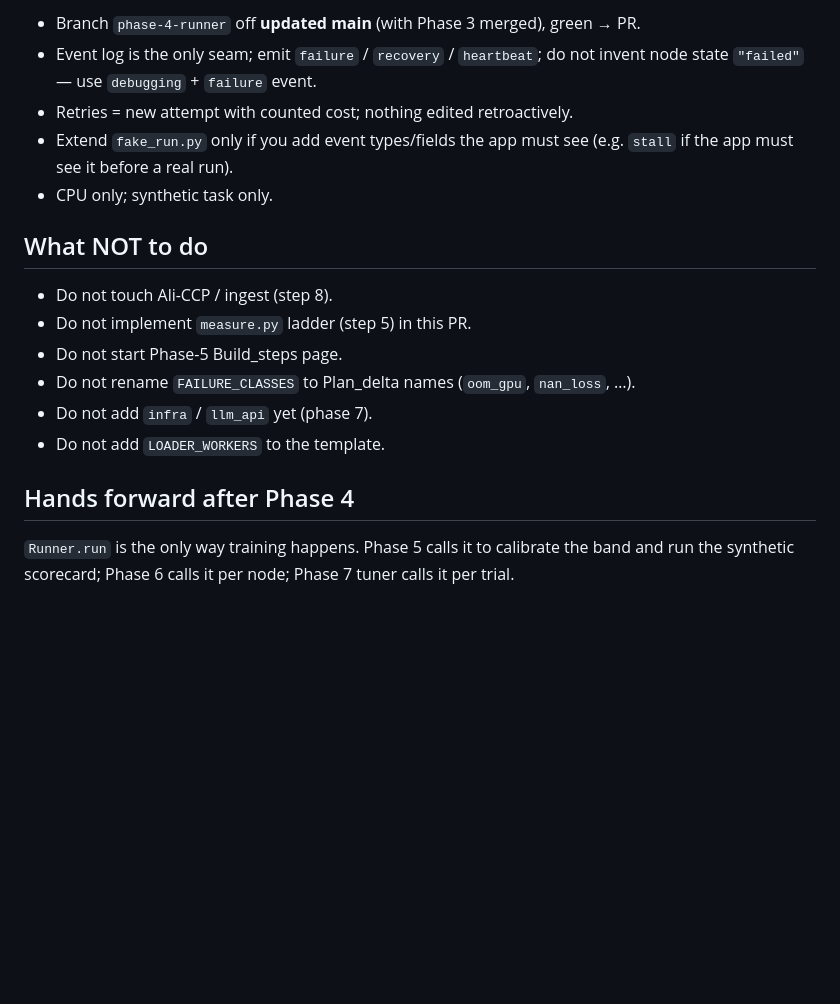
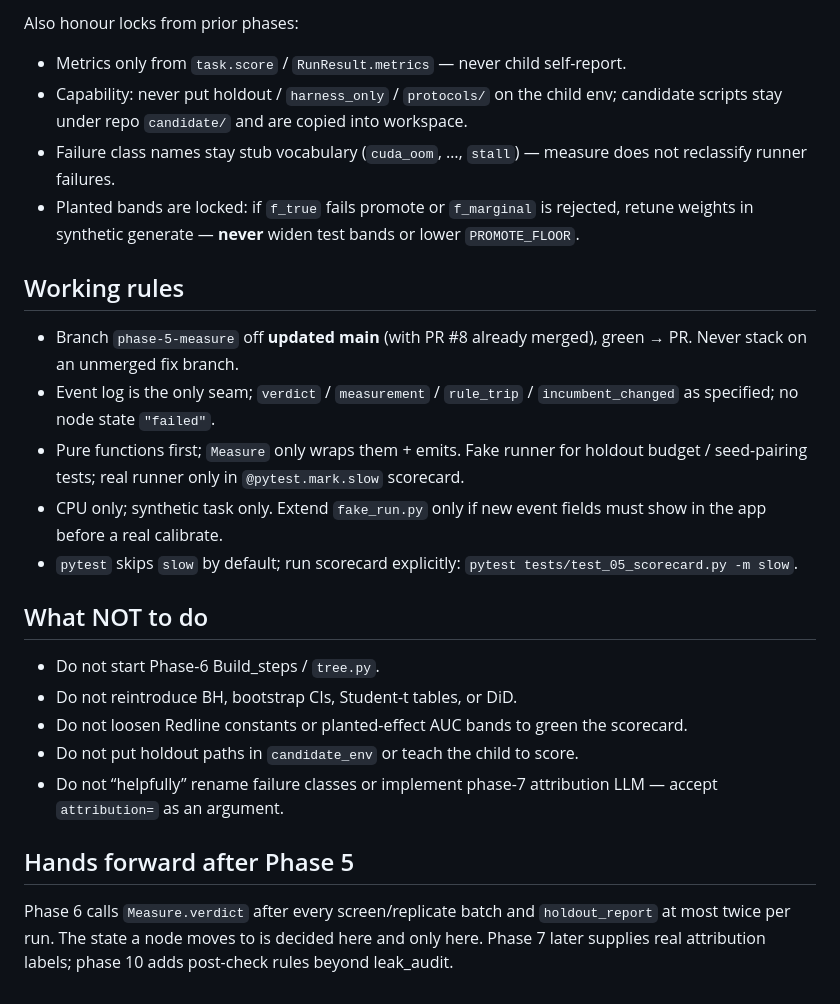
Before and after one commit to cmengu/TikTok-TechJam, a Markdown page: context/Handoff.md, the part around one of its changes. Rendered like a GitHub page; blank space fills up the shorter version.

```diff
--- a/context/Handoff.md
+++ b/context/Handoff.md
@@ -144,23 +139,42 @@ heartbeat + failure/recovery in the app.
 
-- Branch `phase-4-runner` off **updated main** (with Phase 3 merged), green → PR.
-- Event log is the only seam; emit `failure` / `recovery` / `heartbeat`; do not
-  invent node state `"failed"` — use `debugging` + `failure` event.
-- Retries = new attempt with counted cost; nothing edited retroactively.
-- Extend `fake_run.py` only if you add event types/fields the app must see
-  (e.g. `stall` if the app must see it before a real run).
-- CPU only; synthetic task only.
+Also honour locks from prior phases:
+
+- Metrics only from `task.score` / `RunResult.metrics` — never child self-report.
+- Capability: never put holdout / `harness_only` / `protocols/` on the child env;
+  candidate scripts stay under repo `candidate/` and are copied into workspace.
+- Failure class names stay stub vocabulary (`cuda_oom`, …, `stall`) — measure
+  does not reclassify runner failures.
+- Planted bands are locked: if `f_true` fails promote or `f_marginal` is
+  rejected, retune weights in synthetic generate — **never** widen test bands
+  or lower `PROMOTE_FLOOR`.
+
+## Working rules
+
+- Branch `phase-5-measure` off **updated main** (with PR #8 already merged),
+  green → PR. Never stack on an unmerged fix branch.
+- Event log is the only seam; `verdict` / `measurement` / `rule_trip` /
+  `incumbent_changed` as specified; no node state `"failed"`.
+- Pure functions first; `Measure` only wraps them + emits. Fake runner for
+  holdout budget / seed-pairing tests; real runner only in `@pytest.mark.slow`
+  scorecard.
+- CPU only; synthetic task only. Extend `fake_run.py` only if new event fields
+  must show in the app before a real calibrate.
+- `pytest` skips `slow` by default; run scorecard explicitly:
+  `pytest tests/test_05_scorecard.py -m slow`.
 
 ## What NOT to do
 
-- Do not touch Ali-CCP / ingest (step 8).
-- Do not implement `measure.py` ladder (step 5) in this PR.
-- Do not start Phase-5 Build_steps page.
-- Do not rename `FAILURE_CLASSES` to Plan_delta names (`oom_gpu`, `nan_loss`, …).
-- Do not add `infra` / `llm_api` yet (phase 7).
-- Do not add `LOADER_WORKERS` to the template.
+- Do not start Phase-6 Build_steps / `tree.py`.
+- Do not reintroduce BH, bootstrap CIs, Student-t tables, or DiD.
+- Do not loosen Redline constants or planted-effect AUC bands to green the
+  scorecard.
+- Do not put holdout paths in `candidate_env` or teach the child to score.
+- Do not “helpfully” rename failure classes or implement phase-7 attribution
+  LLM — accept `attribution=` as an argument.
 
-## Hands forward after Phase 4
+## Hands forward after Phase 5
 
-`Runner.run` is the only way training happens. Phase 5 calls it to calibrate
-the band and run the synthetic scorecard; Phase 6 calls it per node; Phase 7
-tuner calls it per trial.
+Phase 6 calls `Measure.verdict` after every screen/replicate batch and
+`holdout_report` at most twice per run. The state a node moves to is decided
+here and only here. Phase 7 later supplies real attribution labels; phase 10
+adds post-check rules beyond leak_audit.
```
Also changed, not shown: other parts of context/Handoff.md (+110 -115 lines).
